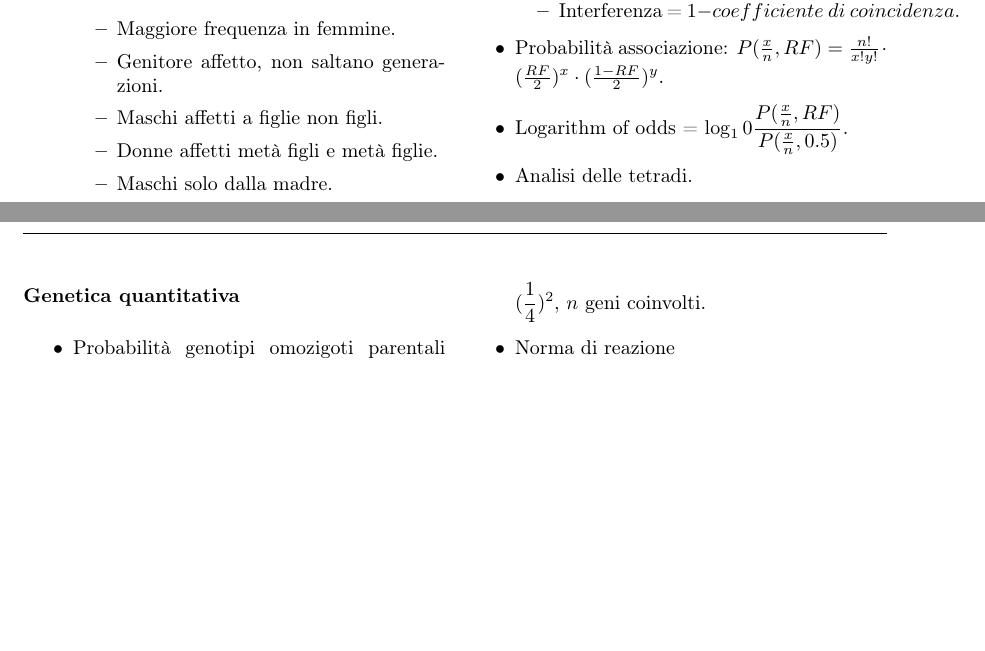
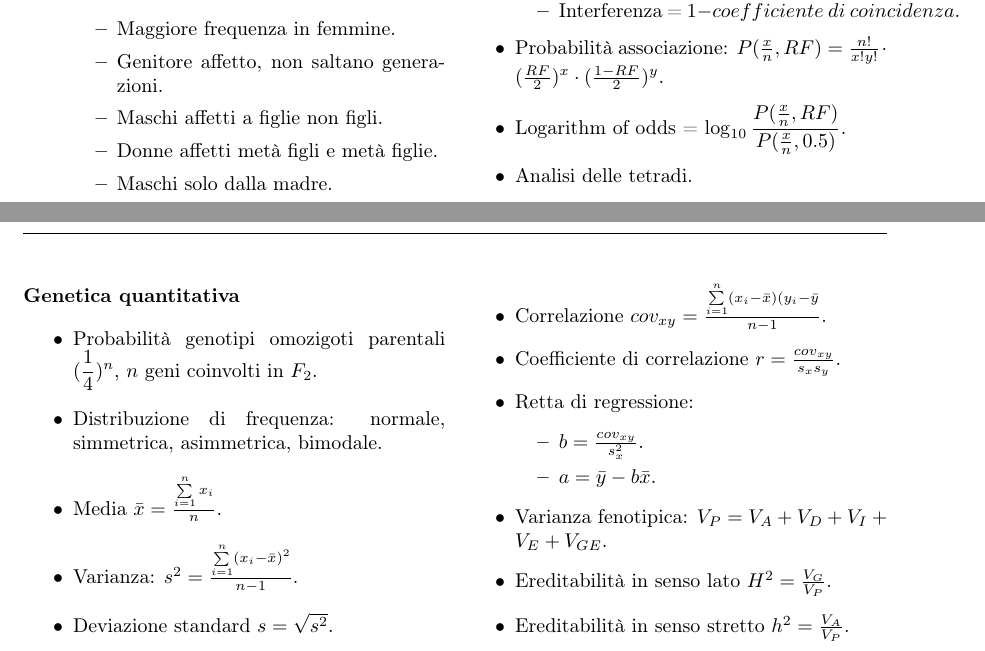
Before and after one commit to giacThePhantom/Genetica, a LaTeX document (cheat_sheet.tex): two parts of pages 2 and 3 of 3, joined at a grey line, cut so that both start at the same text, the shorter picture padded with empty space. Compiled offline with pdfLaTeX.

Commit message:
Genetica quantitativa in cheat sheet

```diff
--- a/cheat_sheet.tex
+++ b/cheat_sheet.tex
@@ -111,7 +111,7 @@
 			\item Interferenza = $1 - coefficiente\ di\ coincidenza$.
 		\end{itemize}
 	\item Probabilit\`a associazione: $P(\frac{x}{n}, RF) = \frac{n!}{x!y!}\cdot (\frac{RF}{2})^x\cdot(\frac{1-RF}{2})^y$.
-	\item Logarithm of odds = $\log_10 \dfrac{P(\frac{x}{n}, RF)}{P(\frac{x}{n}, 0.5)}$.
+	\item Logarithm of odds = $\log_{10} \dfrac{P(\frac{x}{n}, RF)}{P(\frac{x}{n}, 0.5)}$.
 	\item Analisi delle tetradi.
 		\begin{itemize}
 			\item Ditipo parentale no ricombinanti.
@@ -146,9 +146,21 @@
 
 \paragraph*{Genetica quantitativa}
 \begin{itemize}
-	\item Probabilit\`a genotipi omozigoti parentali $(\dfrac{1}{4})^2$, $n$ geni coinvolti.
-	\item Norma di reazione
-
+	\item Probabilit\`a genotipi omozigoti parentali $(\dfrac{1}{4})^n$, $n$ geni coinvolti in $F_2$.
+	\item Distribuzione di frequenza: normale, simmetrica, asimmetrica, bimodale.
+	\item Media $\bar{x} = \frac{\sum\limits_{i = 1}^n x_i}{n}$.
+	\item Varianza: $s^2 = \frac{\sum\limits_{i = 1}^n(x_i - \bar{x})^2}{n-1}$.
+	\item Deviazione standard $s = \sqrt{s^2}$.
+	\item Correlazione $cov_{xy} = \frac{\sum\limits_{i = 1}^n(x_i - \bar{x})(y_i - \bar{y}}{n-1}$.
+	\item Coefficiente di correlazione $r = \frac{cov_{xy}}{s_xs_y}$.
+	\item Retta di regressione:
+		\begin{itemize}
+			\item $b=\frac{cov_{xy}}{s^2_x}$.
+			\item $a=\bar{y}-b\bar{x}$.
+		\end{itemize}
+	\item Varianza fenotipica: $V_P = V_A+V_D+V_I+V_E+V_{GE}$.
+	\item Ereditabilit\`a in senso lato $H^2=\frac{V_G}{V_P}$.
+	\item Ereditabilit\`a in senso stretto $h^2=\frac{V_A}{V_P}$.
 \end{itemize}
 \end{multicols}
 
```
Also changed, not shown: 2 other files.
